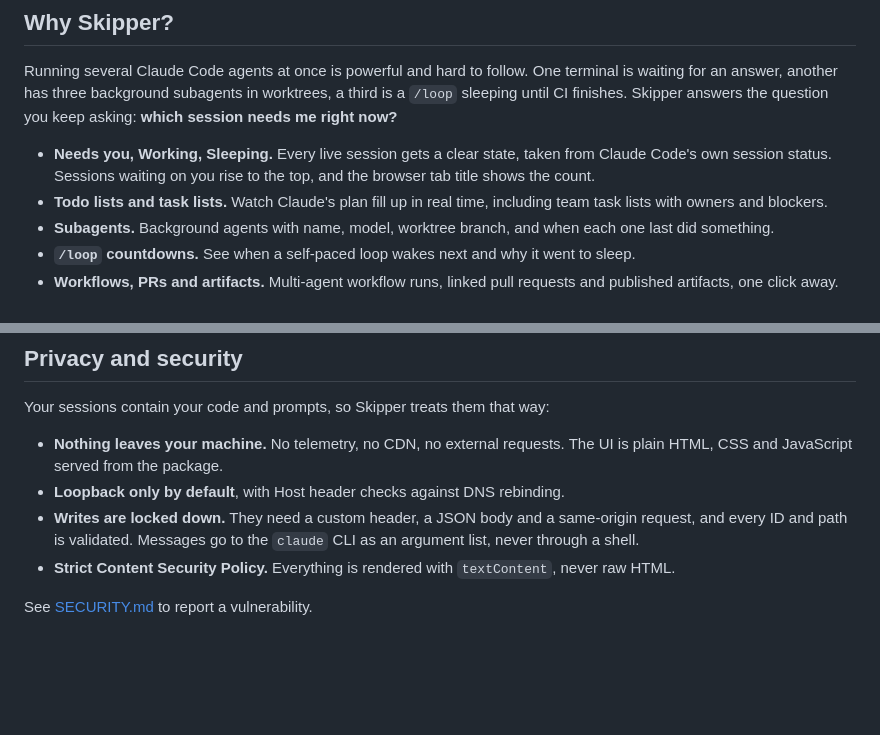
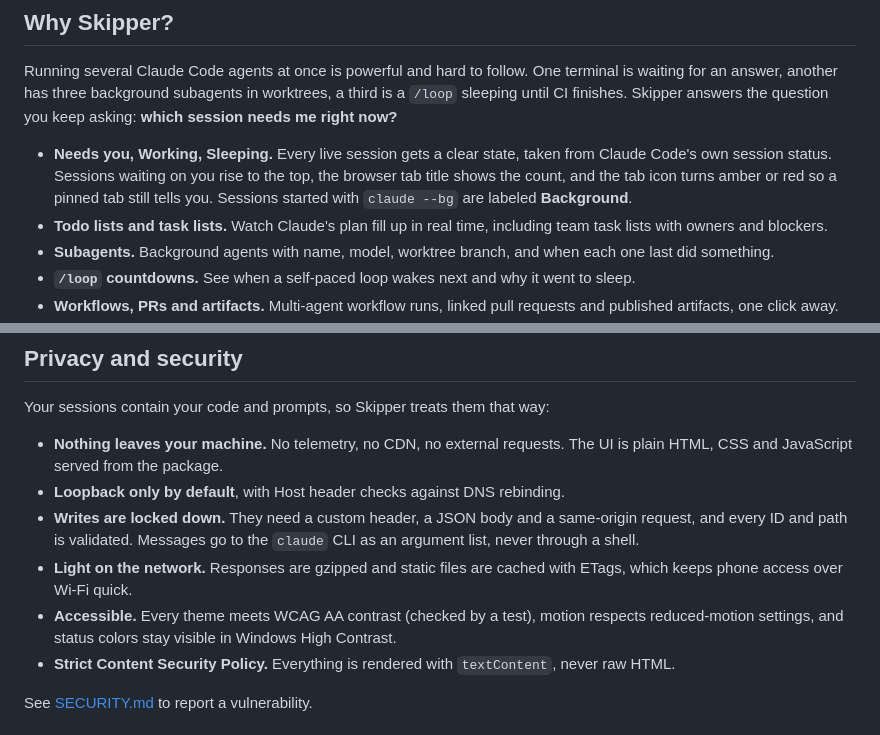
Before and after one commit to adnandispatch9-jpg/skipper, a Markdown page: README.md, 2 parts joined by grey strips. Rendered like a GitHub page; blank space fills up the shorter version.

Commit message:
Document tab icon, background label, compression and accessibility

```diff
--- a/README.md
+++ b/README.md
@@ -50,7 +50,7 @@ npm start          # or: npm run demo
 
 Running several Claude Code agents at once is powerful and hard to follow. One terminal is waiting for an answer, another has three background subagents in worktrees, a third is a `/loop` sleeping until CI finishes. Skipper answers the question you keep asking: **which session needs me right now?**
 
-- **Needs you, Working, Sleeping.** Every live session gets a clear state, taken from Claude Code's own session status. Sessions waiting on you rise to the top, and the browser tab title shows the count.
+- **Needs you, Working, Sleeping.** Every live session gets a clear state, taken from Claude Code's own session status. Sessions waiting on you rise to the top, the browser tab title shows the count, and the tab icon turns amber or red so a pinned tab still tells you. Sessions started with `claude --bg` are labeled **Background**.
 - **Todo lists and task lists.** Watch Claude's plan fill up in real time, including team task lists with owners and blockers.
 - **Subagents.** Background agents with name, model, worktree branch, and when each one last did something.
 - **`/loop` countdowns.** See when a self-paced loop wakes next and why it went to sleep.
@@ -174,6 +174,8 @@ Your sessions contain your code and prompts, so Skipper treats them that way:
 - **Nothing leaves your machine.** No telemetry, no CDN, no external requests. The UI is plain HTML, CSS and JavaScript served from the package.
 - **Loopback only by default**, with Host header checks against DNS rebinding.
 - **Writes are locked down.** They need a custom header, a JSON body and a same-origin request, and every ID and path is validated. Messages go to the `claude` CLI as an argument list, never through a shell.
+- **Light on the network.** Responses are gzipped and static files are cached with ETags, which keeps phone access over Wi-Fi quick.
+- **Accessible.** Every theme meets WCAG AA contrast (checked by a test), motion respects reduced-motion settings, and status colors stay visible in Windows High Contrast.
 - **Strict Content Security Policy.** Everything is rendered with `textContent`, never raw HTML.
 
 See [SECURITY.md](SECURITY.md) to report a vulnerability.
```
